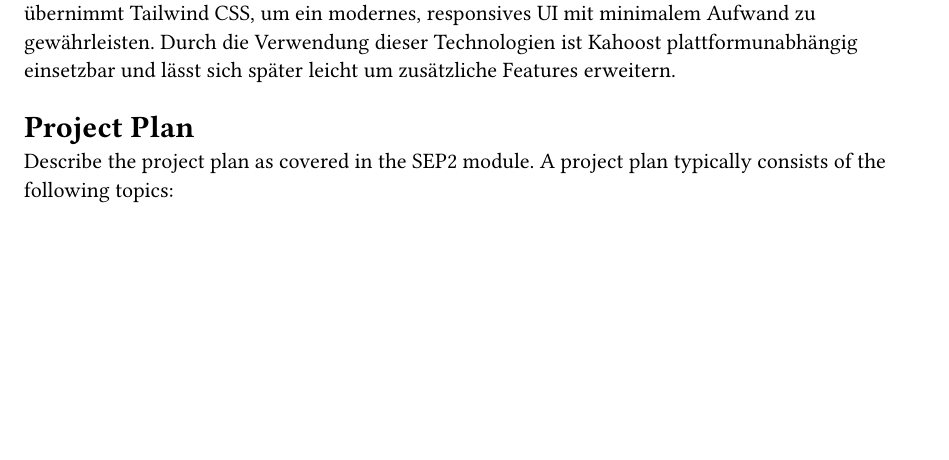
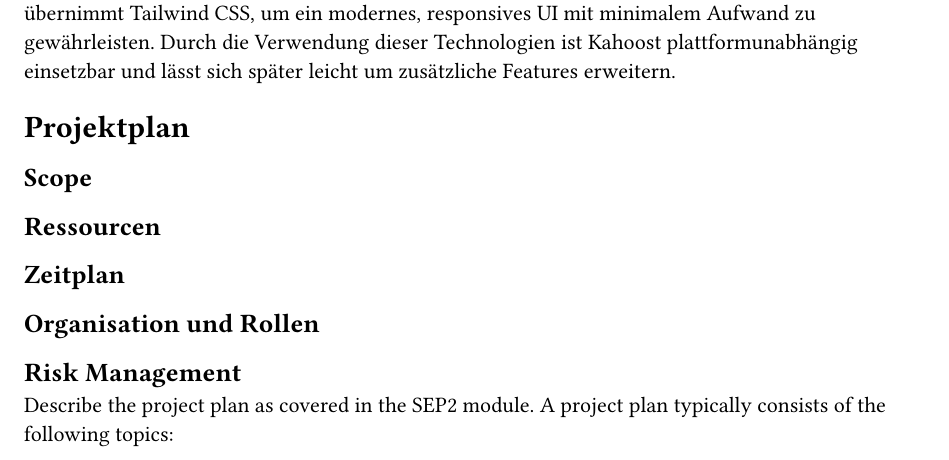
Before and after one commit to andrinklarer/KahoOST, a Typst document (docs/main.typ, which reads docs/03_project_documentation/project_plan.typ): part of page 5 of 6, cut so that both start at the same text, the shorter picture padded with empty space. Compiled offline with Typst 0.15.

Commit message:
Untertitel beim Projektplan hinzugefügt.

```diff
--- a/docs/03_project_documentation/project_plan.typ
+++ b/docs/03_project_documentation/project_plan.typ
@@ -1 +0,0 @@
-= Project Plan
@@ -2,3 +10,15 @@
+== Zeitplan
+
+// TODO
+
+== Organisation und Rollen
+
+// TODO
+
+== Risk Management
+
+// TODO
+
     Describe the project plan as covered in the SEP2 module. A project plan typically consists of the following topics:
         - Processes, meetings and roles
         - Phases, iterations and milestones
```
Also changed, not shown: docs/03_project_documentation/project_plan.typ (9 more changed lines).
